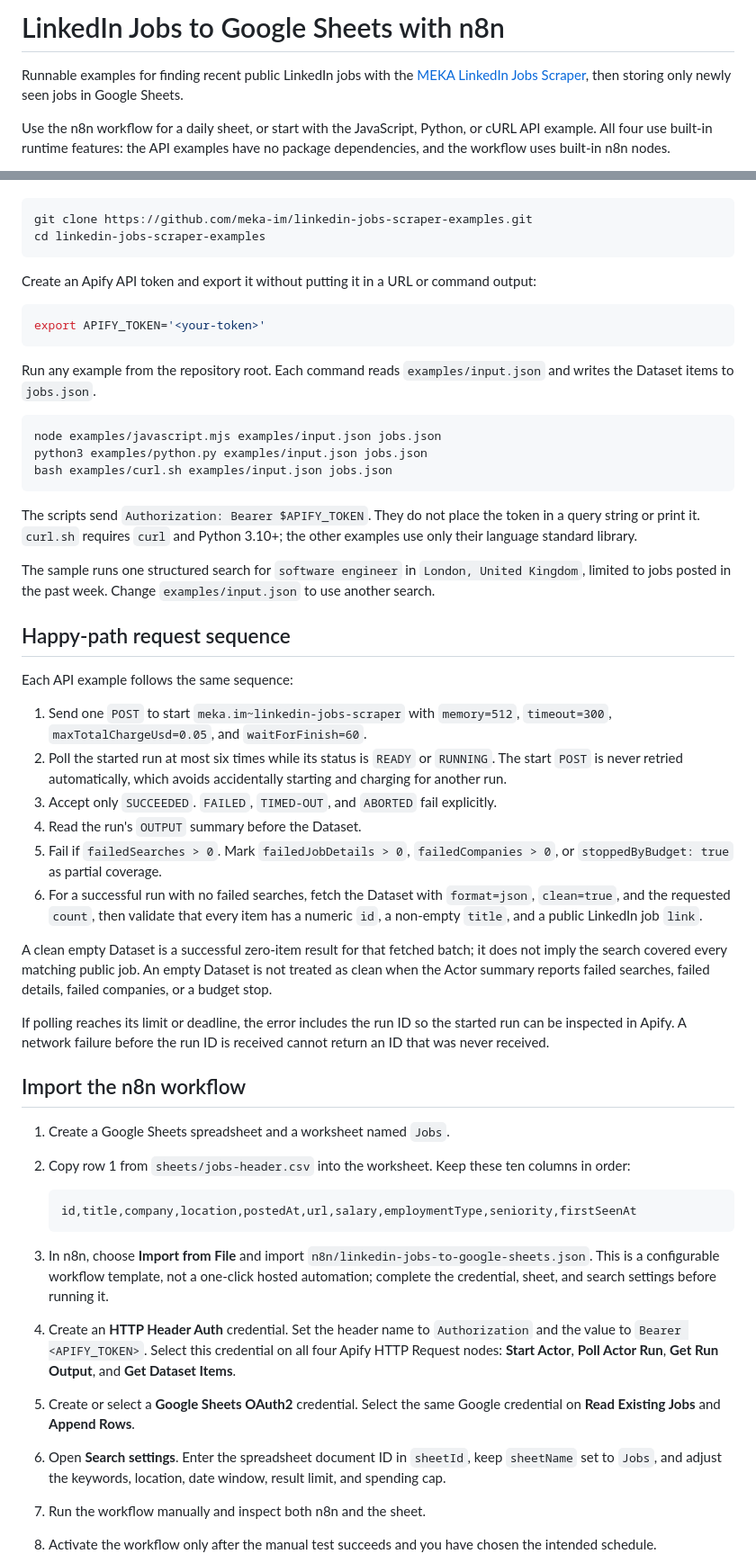
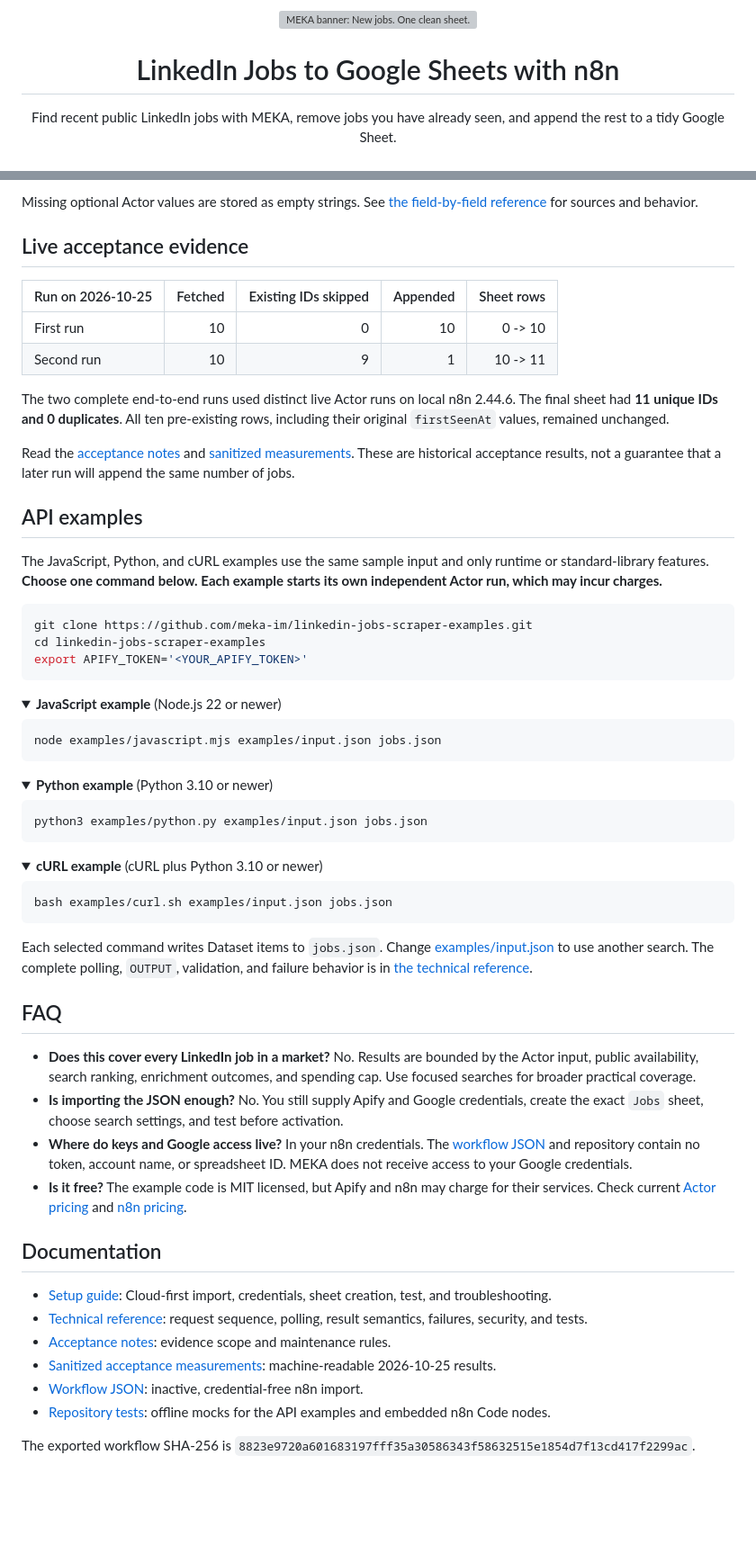
Before and after one commit to meka-im/linkedin-jobs-scraper-examples, a Markdown page: README.md, 2 parts joined by grey strips. Shown at 90% size. Rendered like a GitHub page; folded sections open; blank space fills up the shorter version; grey boxes are pictures that could not be loaded.

Commit message:
Improve README design and quick start

````diff
--- a/README.md
+++ b/README.md
@@ -1,6 +1,10 @@
-# LinkedIn Jobs to Google Sheets with n8n
+<p align="center">
+  <img src="assets/banner.svg" width="1200" alt="MEKA banner: New jobs. One clean sheet. A scheduled flow from n8n to MEKA and Google Sheets.">
+</p>
 
-Runnable examples for finding recent public LinkedIn jobs with the [MEKA LinkedIn Jobs Scraper](https://apify.com/meka.im/linkedin-jobs-scraper), then storing only newly seen jobs in Google Sheets.
+<h1 align="center">LinkedIn Jobs to Google Sheets with n8n</h1>
 
-Use the n8n workflow for a daily sheet, or start with the JavaScript, Python, or cURL API example. All four use built-in runtime features: the API examples have no package dependencies, and the workflow uses built-in n8n nodes.
+<p align="center">
+  Find recent public LinkedIn jobs with MEKA, remove jobs you have already seen, and append the rest to a tidy Google Sheet.
+</p>
 
@@ -28,55 +88,70 @@ Clone the official examples repository and move into its root directory:
+Missing optional Actor values are stored as empty strings. See [the field-by-field reference](docs/reference.md#output-columns) for sources and behavior.
+
+## Live acceptance evidence
+
+| Run on 2026-10-25 | Fetched | Existing IDs skipped | Appended | Sheet rows |
+| --- | ---: | ---: | ---: | ---: |
+| First run | 10 | 0 | 10 | 0 -> 10 |
+| Second run | 10 | 9 | 1 | 10 -> 11 |
+
+The two complete end-to-end runs used distinct live Actor runs on local n8n 2.44.6. The final sheet had **11 unique IDs and 0 duplicates**. All ten pre-existing rows, including their original `firstSeenAt` values, remained unchanged.
+
+Read the [acceptance notes](docs/acceptance.md) and [sanitized measurements](validation/2026-10-25/n8n-sheets-acceptance.json). These are historical acceptance results, not a guarantee that a later run will append the same number of jobs.
+
+## API examples
+
+The JavaScript, Python, and cURL examples use the same sample input and only runtime or standard-library features. **Choose one command below. Each example starts its own independent Actor run, which may incur charges.**
 
 ```bash
 git clone https://github.com/meka-im/linkedin-jobs-scraper-examples.git
 cd linkedin-jobs-scraper-examples
+export APIFY_TOKEN='<YOUR_APIFY_TOKEN>'
 ```
 
-Create an Apify API token and export it without putting it in a URL or command output:
-
-```bash
-export APIFY_TOKEN='<your-token>'
-```
-
-Run any example from the repository root. Each command reads `examples/input.json` and writes the Dataset items to `jobs.json`.
+<details>
+<summary><strong>JavaScript example</strong> (Node.js 22 or newer)</summary>
 
 ```bash
 node examples/javascript.mjs examples/input.json jobs.json
+```
+
+</details>
+
+<details>
+<summary><strong>Python example</strong> (Python 3.10 or newer)</summary>
+
+```bash
 python3 examples/python.py examples/input.json jobs.json
+```
+
+</details>
+
+<details>
+<summary><strong>cURL example</strong> (cURL plus Python 3.10 or newer)</summary>
+
+```bash
 bash examples/curl.sh examples/input.json jobs.json
 ```
 
-The scripts send `Authorization: Bearer $APIFY_TOKEN`. They do not place the token in a query string or print it. `curl.sh` requires `curl` and Python 3.10+; the other examples use only their language standard library.
+</details>
 
-The sample runs one structured search for `software engineer` in `London, United Kingdom`, limited to jobs posted in the past week. Change `examples/input.json` to use another search.
+Each selected command writes Dataset items to `jobs.json`. Change [examples/input.json](examples/input.json) to use another search. The complete polling, `OUTPUT`, validation, and failure behavior is in [the technical reference](docs/reference.md#api-request-sequence).
 
-## Happy-path request sequence
+## FAQ
 
-Each API example follows the same sequence:
+- **Does this cover every LinkedIn job in a market?** No. Results are bounded by the Actor input, public availability, search ranking, enrichment outcomes, and spending cap. Use focused searches for broader practical coverage.
+- **Is importing the JSON enough?** No. You still supply Apify and Google credentials, create the exact `Jobs` sheet, choose search settings, and test before activation.
+- **Where do keys and Google access live?** In your n8n credentials. The [workflow JSON](n8n/linkedin-jobs-to-google-sheets.json) and repository contain no token, account name, or spreadsheet ID. MEKA does not receive access to your Google credentials.
+- **Is it free?** The example code is MIT licensed, but Apify and n8n may charge for their services. Check current [Actor pricing](https://apify.com/meka.im/linkedin-jobs-scraper) and [n8n pricing](https://n8n.io/pricing/).
 
-1. Send one `POST` to start `meka.im~linkedin-jobs-scraper` with `memory=512`, `timeout=300`, `maxTotalChargeUsd=0.05`, and `waitForFinish=60`.
-2. Poll the started run at most six times while its status is `READY` or `RUNNING`. The start `POST` is never retried automatically, which avoids accidentally starting and charging for another run.
-3. Accept only `SUCCEEDED`. `FAILED`, `TIMED-OUT`, and `ABORTED` fail explicitly.
-4. Read the run's `OUTPUT` summary before the Dataset.
-5. Fail if `failedSearches > 0`. Mark `failedJobDetails > 0`, `failedCompanies > 0`, or `stoppedByBudget: true` as partial coverage.
-6. For a successful run with no failed searches, fetch the Dataset with `format=json`, `clean=true`, and the requested `count`, then validate that every item has a numeric `id`, a non-empty `title`, and a public LinkedIn job `link`.
+## Documentation
 
-A clean empty Dataset is a successful zero-item result for that fetched batch; it does not imply the search covered every matching public job. An empty Dataset is not treated as clean when the Actor summary reports failed searches, failed details, failed companies, or a budget stop.
+- [Setup guide](docs/setup.md): Cloud-first import, credentials, sheet creation, test, and troubleshooting.
+- [Technical reference](docs/reference.md): request sequence, polling, result semantics, failures, security, and tests.
+- [Acceptance notes](docs/acceptance.md): evidence scope and maintenance rules.
+- [Sanitized acceptance measurements](validation/2026-10-25/n8n-sheets-acceptance.json): machine-readable 2026-10-25 results.
+- [Workflow JSON](n8n/linkedin-jobs-to-google-sheets.json): inactive, credential-free n8n import.
+- [Repository tests](tests/): offline mocks for the API examples and embedded n8n Code nodes.
 
-If polling reaches its limit or deadline, the error includes the run ID so the started run can be inspected in Apify. A network failure before the run ID is received cannot return an ID that was never received.
+The exported workflow SHA-256 is `8823e9720a601683197fff35a30586343f58632515e1854d7f13cd417f2299ac`.
 
-## Import the n8n workflow
-
-1. Create a Google Sheets spreadsheet and a worksheet named `Jobs`.
-2. Copy row 1 from `sheets/jobs-header.csv` into the worksheet. Keep these ten columns in order:
-
-   ```text
-   id,title,company,location,postedAt,url,salary,employmentType,seniority,firstSeenAt
-   ```
-
-3. In n8n, choose **Import from File** and import `n8n/linkedin-jobs-to-google-sheets.json`. This is a configurable workflow template, not a one-click hosted automation; complete the credential, sheet, and search settings before running it.
-4. Create an **HTTP Header Auth** credential. Set the header name to `Authorization` and the value to `Bearer <APIFY_TOKEN>`. Select this credential on all four Apify HTTP Request nodes: **Start Actor**, **Poll Actor Run**, **Get Run Output**, and **Get Dataset Items**.
-5. Create or select a **Google Sheets OAuth2** credential. Select the same Google credential on **Read Existing Jobs** and **Append Rows**.
-6. Open **Search settings**. Enter the spreadsheet document ID in `sheetId`, keep `sheetName` set to `Jobs`, and adjust the keywords, location, date window, result limit, and spending cap.
-7. Run the workflow manually and inspect both n8n and the sheet.
-8. Activate the workflow only after the manual test succeeds and you have chosen the intended schedule.
-
````
Also changed, not shown: other parts of README.md (+77 -92 lines).
